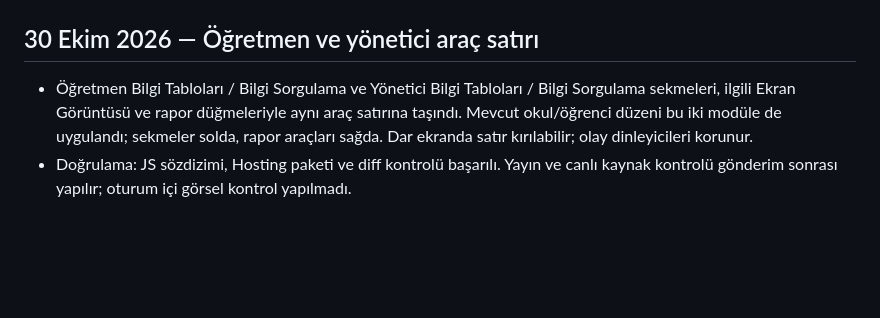
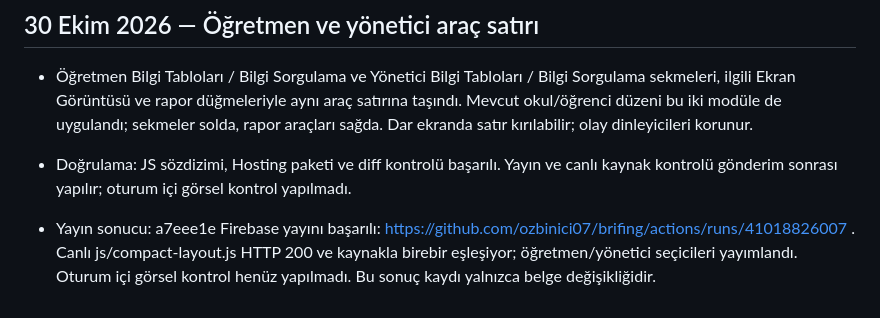
Before and after one commit to ozbinici07/brifing, a Markdown page: docs/PROJE_NOTLARI.md, the part around the change. GitHub-like rendering; blank space fills up the shorter version.

Commit message:
Document verified teacher and manager toolbar deployment [skip ci]

```diff
--- a/docs/PROJE_NOTLARI.md
+++ b/docs/PROJE_NOTLARI.md
@@ -135,3 +135,5 @@ Bu dosyaya kişisel bilgiler, şifreler veya sohbetin tamamını eklemeyin; yaln
 ## 30 Ekim 2026 — Öğretmen ve yönetici araç satırı
 - Öğretmen Bilgi Tabloları / Bilgi Sorgulama ve Yönetici Bilgi Tabloları / Bilgi Sorgulama sekmeleri, ilgili Ekran Görüntüsü ve rapor düğmeleriyle aynı araç satırına taşındı. Mevcut okul/öğrenci düzeni bu iki modüle de uygulandı; sekmeler solda, rapor araçları sağda. Dar ekranda satır kırılabilir; olay dinleyicileri korunur.
 - Doğrulama: JS sözdizimi, Hosting paketi ve diff kontrolü başarılı. Yayın ve canlı kaynak kontrolü gönderim sonrası yapılır; oturum içi görsel kontrol yapılmadı.
+
+- Yayın sonucu: a7eee1e Firebase yayını başarılı: https://github.com/ozbinici07/brifing/actions/runs/41018826007 . Canlı js/compact-layout.js HTTP 200 ve kaynakla birebir eşleşiyor; öğretmen/yönetici seçicileri yayımlandı. Oturum içi görsel kontrol henüz yapılmadı. Bu sonuç kaydı yalnızca belge değişikliğidir.
```
